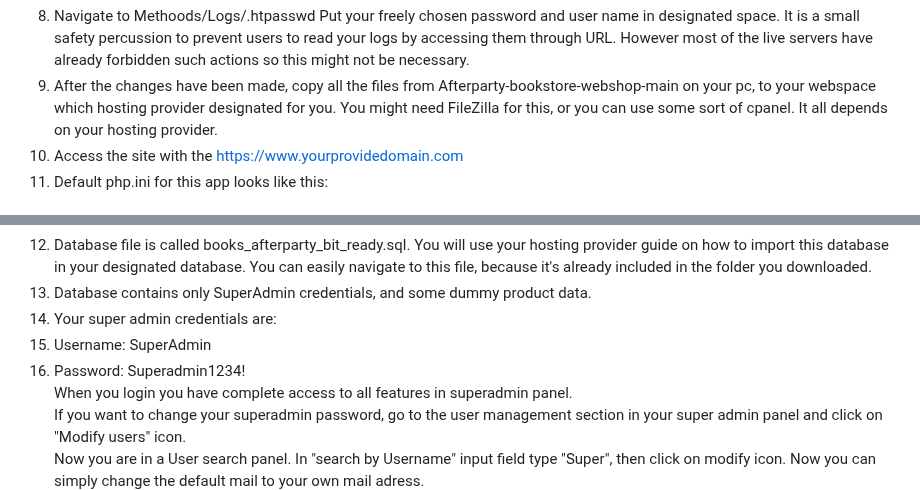
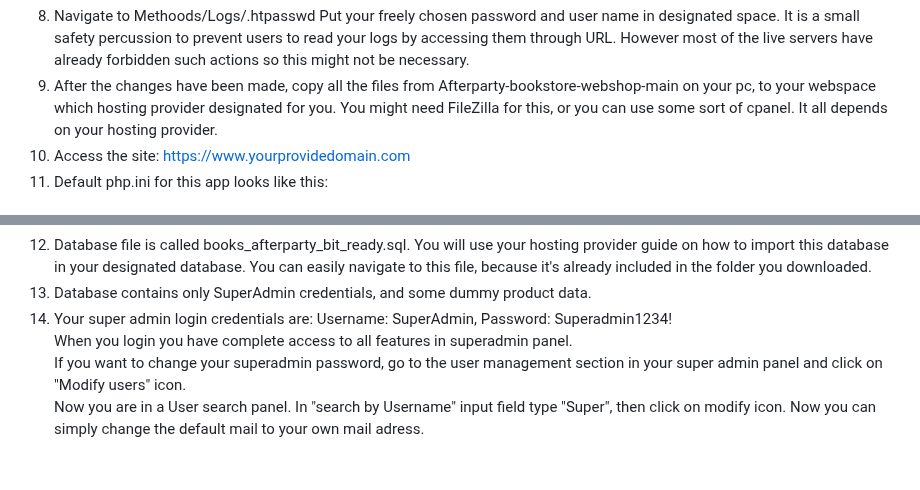
Before and after one commit to MirzaDevelopment/Afterparty-bookstore-webshop, a Markdown page: README.md, 2 parts joined by grey strips. GitHub-like rendering; blank space fills up the shorter version.

Commit message:
typo changes

```diff
--- a/README.md
+++ b/README.md
@@ -85,7 +85,7 @@ PRIVATE_KEY=YOUR PRIVATE KEY <br/>
 
 8. Navigate to Methoods/Logs/.htpasswd Put your freely chosen password and user name in designated space. It is a small safety percussion to prevent users to read your logs by accessing them through URL. However most of the live servers have already forbidden such actions so this might not be necessary.
 9. After the changes have been made, copy all the files from Afterparty-bookstore-webshop-main on your pc, to your webspace which hosting provider designated for you. You might need FileZilla for this, or you can use some sort of cpanel. It all depends on your hosting provider.
-10. Access the site with the https://www.yourprovidedomain.com
+10. Access the site: https://www.yourprovidedomain.com
 11. Default php.ini for this app looks like this:<br/><br/>
 error_reporting = E_ALL | E_STRICT;<br/>
 log_errors = On<br/>
@@ -101,7 +101,5 @@ date.timezone = Europe/Sarajevo<br/>
 So the browser will now display errors which will make it easier for you to fix. **This should be reverted to default state after all the erros have been fixed.**
 12. Database file is called books_afterparty_bit_ready.sql. You will use your hosting provider guide on how to import this database in your designated database. You can easily navigate to this file, because it's already included in the folder you downloaded.
 13. Database contains only SuperAdmin credentials, and some dummy product data.
-14. Your super admin credentials are:
-1. Username: SuperAdmin
-2. Password: Superadmin1234! <br/>
+14. Your super admin login credentials are: Username: SuperAdmin, Password: Superadmin1234!<br/>
 When you login you have complete access to all features in superadmin panel.<br/> If you want to change your superadmin password, go to the user management section in your super admin panel and click on "Modify users" icon. <br/> Now you are in a User search panel. In "search by Username" input field type "Super", then click on modify icon. Now you can simply change the default mail to your own mail adress. <br/>After that go back to User search panel and click logout on the top right. Here you click on a section "Forgot Password? Click here to reset...". <br/>After then just follow the program guide to reset the super admin password to your own.
```
